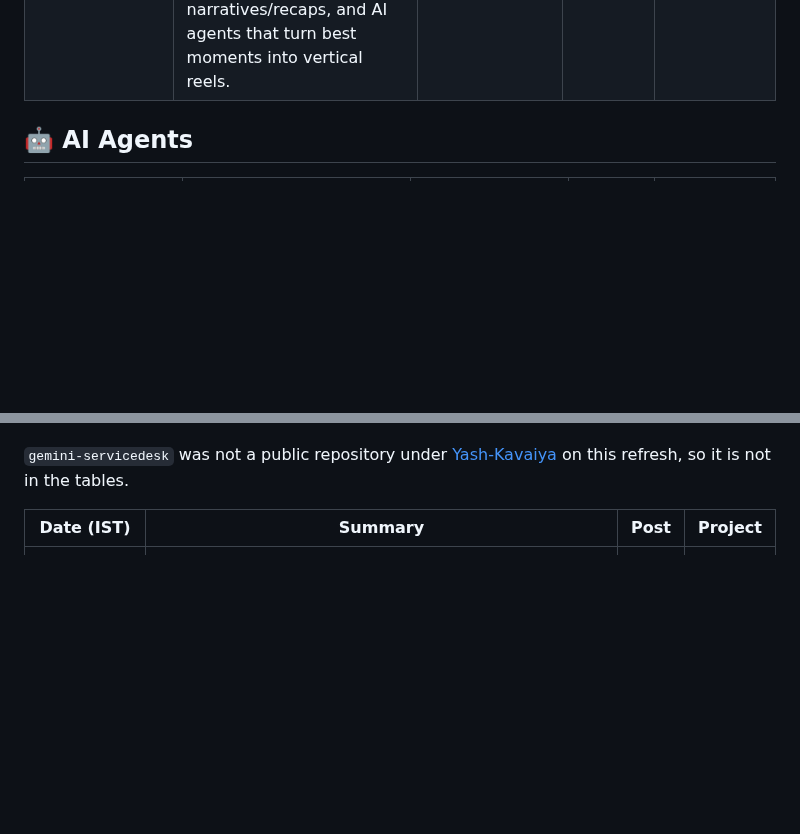
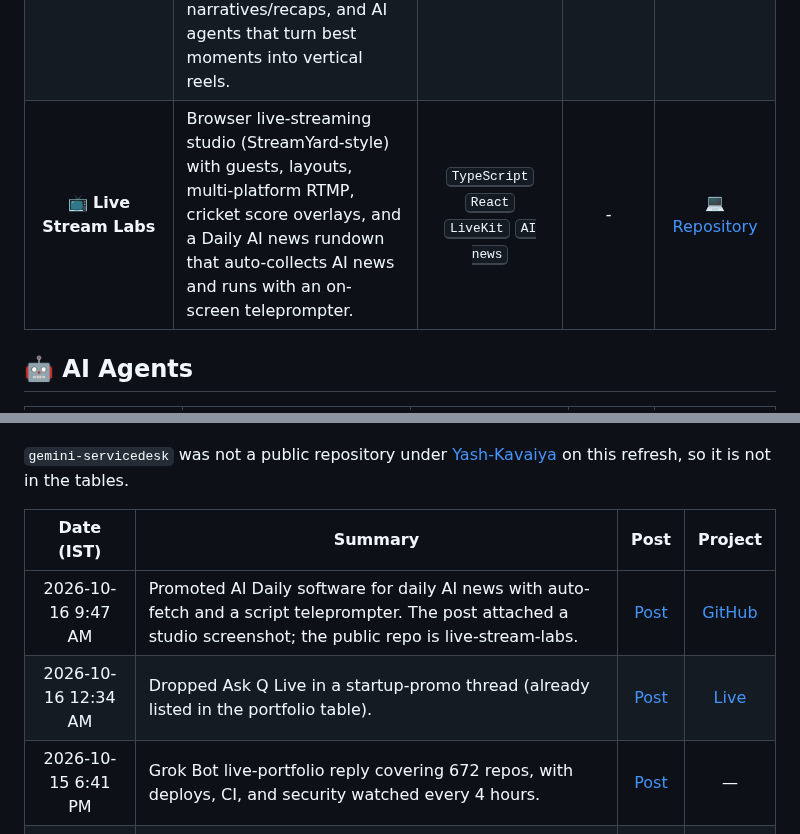
Before and after one commit to Yash-Kavaiya/GenAI-Projects, a Markdown page: README.md, 2 parts joined by grey strips. GitHub-like rendering; blank space fills up the shorter version.

Commit message:
docs: add Live Stream Labs and refresh Updates from X
Record the 2026-10-16 IST GenAI X sync: list live-stream-labs in Projects Overview with no live demo, and prepend the material posts while keeping the Oct 15 Kickstream rows.

Co-authored-by: Yash Kavaiya <Yash-Kavaiya@users.noreply.github.com>

```diff
--- a/README.md
+++ b/README.md
@@ -36,6 +36,7 @@ Here's a comprehensive list of my generative AI projects, complete with technolo
 | **📝 TeXAI Studio** | Browser LaTeX editor with in-browser pdfTeX and optional AI-generated project templates. | <kbd>TypeScript</kbd> <kbd>LaTeX</kbd> <kbd>AI</kbd> | [🔗 Live Demo](https://texai-studio.vercel.app) | [💻 Repository](https://github.com/Yash-Kavaiya/TeXAI-Studio) |
 | **💼 AI Job Alchemist** | Candidate and recruiter job platform hosted for the CCAI job site. | <kbd>React</kbd> <kbd>Vite</kbd> <kbd>Firebase</kbd> <kbd>TypeScript</kbd> | [🔗 Live Demo](https://ccai-job-website.vercel.app) | [💻 Repository](https://github.com/Yash-Kavaiya/ccai-job-website) |
 | **⚽ Kickstream** | Football live-streaming studio (Streamlabs/StreamYard-style) with multi-destination go-live, match event intelligence, AI narratives/recaps, and AI agents that turn best moments into vertical reels. | <kbd>Python</kbd> <kbd>Node</kbd> <kbd>AI Agents</kbd> | - | [💻 Repository](https://github.com/Yash-Kavaiya/kickstream) |
+| **📺 Live Stream Labs** | Browser live-streaming studio (StreamYard-style) with guests, layouts, multi-platform RTMP, cricket score overlays, and a Daily AI news rundown that auto-collects AI news and runs with an on-screen teleprompter. | <kbd>TypeScript</kbd> <kbd>React</kbd> <kbd>LiveKit</kbd> <kbd>AI news</kbd> | - | [💻 Repository](https://github.com/Yash-Kavaiya/live-stream-labs) |
 
 
 ## 🤖 AI Agents
@@ -207,6 +208,9 @@ Recent public posts from [@yashkavaiya](https://x.com/yashkavaiya) that mention
 
 | Date (IST) | Summary | Post | Project |
 |:----------:|---------|:----:|:-------:|
+| 2026-10-16 9:47 AM | Promoted AI Daily software for daily AI news with auto-fetch and a script teleprompter. The post attached a studio screenshot; the public repo is live-stream-labs. | [Post](https://x.com/i/status/2110948110361034827) | [GitHub](https://github.com/Yash-Kavaiya/live-stream-labs) |
+| 2026-10-16 12:34 AM | Dropped Ask Q Live in a startup-promo thread (already listed in the portfolio table). | [Post](https://x.com/i/status/2110808953273905599) | [Live](https://askqlive.com/) |
+| 2026-10-15 6:41 PM | Grok Bot live-portfolio reply covering 672 repos, with deploys, CI, and security watched every 4 hours. | [Post](https://x.com/i/status/2110720124499947675) | — |
 | 2026-10-15 4:16 PM | Announced Kickstream: free football live-streaming platform; linked GitHub repo. | [Post](https://x.com/i/status/2110683670281589040) | [GitHub](https://github.com/Yash-Kavaiya/kickstream) |
 | 2026-10-15 1:59 PM | Shared Kickstream again as a business-need live-stream build. | [Post](https://x.com/i/status/2110649247968514318) | [GitHub](https://github.com/Yash-Kavaiya/kickstream) |
 | 2026-10-15 1:58 PM | Described running 672 GitHub repos as a live portfolio with Grok Bot watching deploys, CI, and security every 4 hours. | [Post](https://x.com/i/status/2110649062970327535) | — |
```
Also changed, not shown: other parts of README.md (+1 -1 lines).
